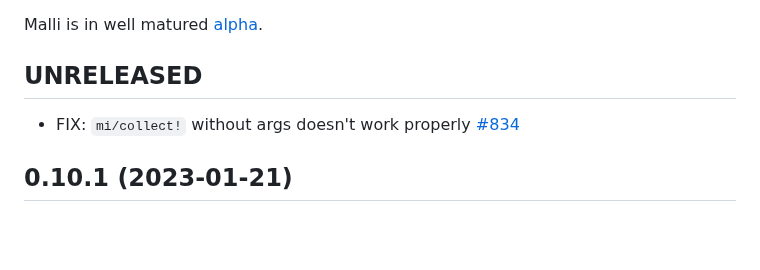
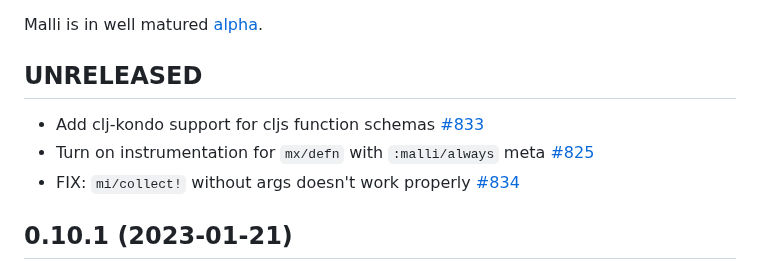
Before and after one commit to metosin/malli, a Markdown page: CHANGELOG.md, the part around the change. Drawn GitHub-style; blank space fills up the shorter version.

Commit message:
CHANGELOG

```diff
--- a/CHANGELOG.md
+++ b/CHANGELOG.md
@@ -16,6 +16,8 @@ Malli is in well matured [alpha](README.md#alpha).
 
 ## UNRELEASED
 
+* Add clj-kondo support for cljs function schemas [#833](https://github.com/metosin/malli/pull/833)
+* Turn on instrumentation for `mx/defn` with `:malli/always` meta [#825](https://github.com/metosin/malli/pull/825)
 * FIX: `mi/collect!` without args doesn't work properly [#834](https://github.com/metosin/malli/issues/834)
 
 ## 0.10.1 (2023-01-21)
```
